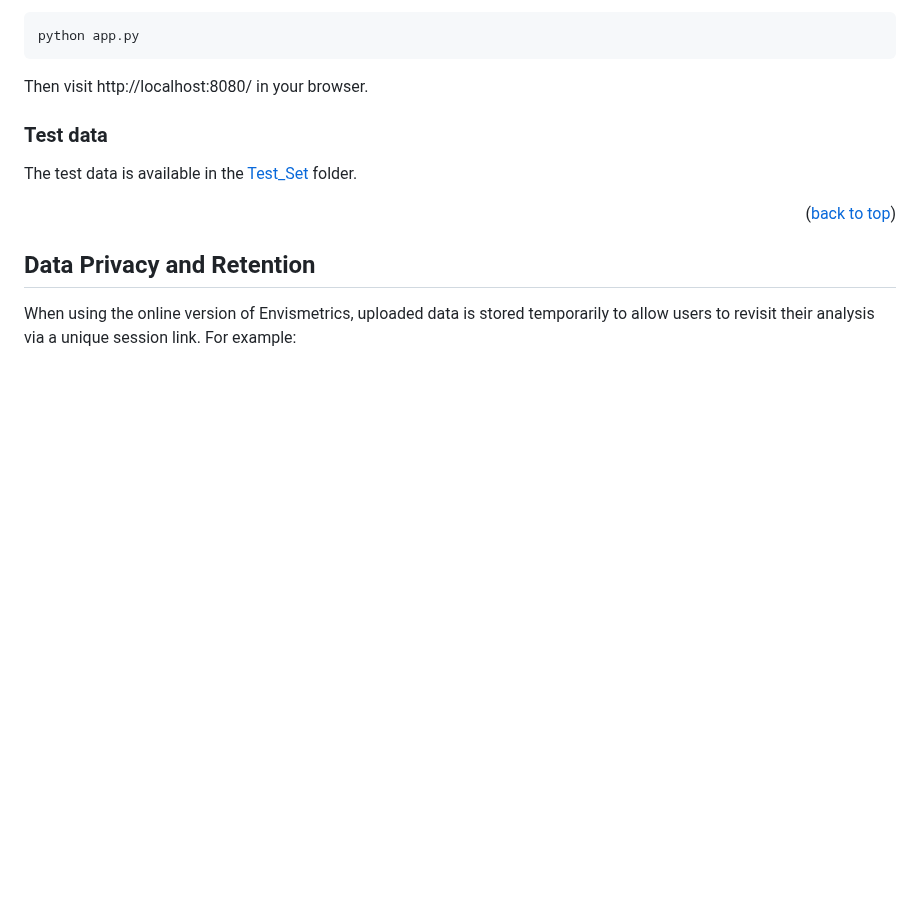
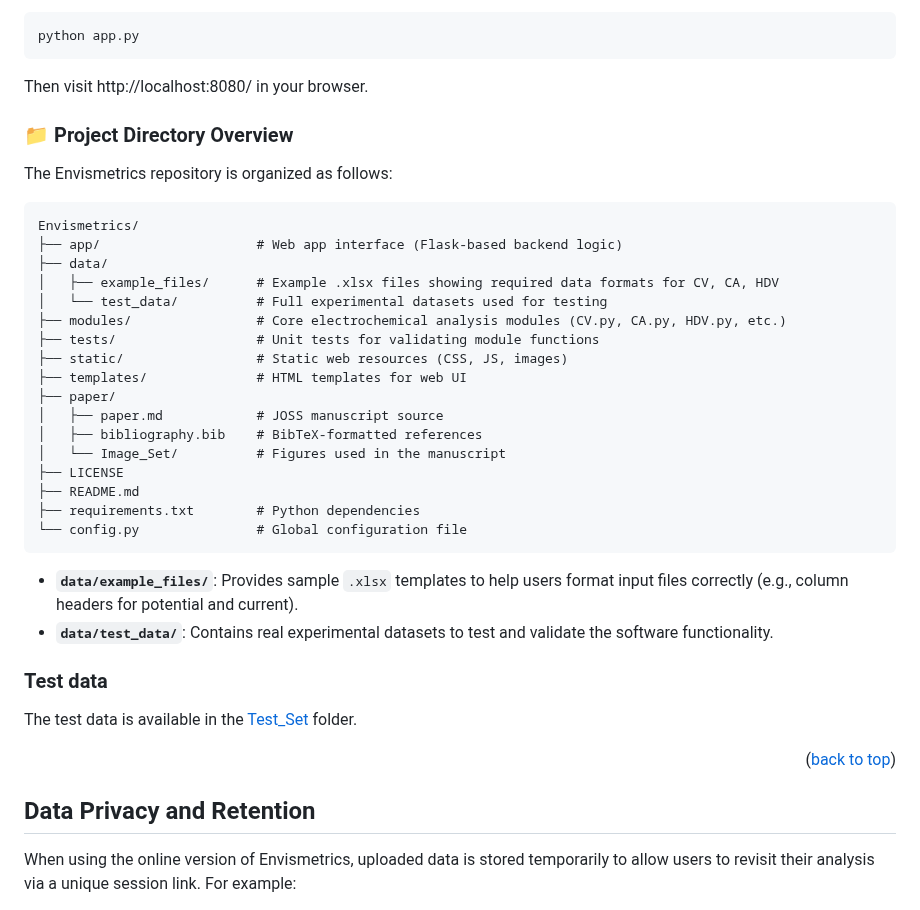
Before and after one commit to oliverrdz/Envismetrics, a Markdown page: readme.md, the part around the change. Drawn GitHub-style; blank space fills up the shorter version.

````diff
--- a/readme.md
+++ b/readme.md
@@ -107,6 +107,34 @@ python app.py
 ```
 
 Then visit http://localhost:8080/ in your browser.
+
+### 📁 Project Directory Overview
+
+The Envismetrics repository is organized as follows:
+
+```plaintext
+Envismetrics/
+├── app/                    # Web app interface (Flask-based backend logic)
+├── data/
+│   ├── example_files/      # Example .xlsx files showing required data formats for CV, CA, HDV
+│   └── test_data/          # Full experimental datasets used for testing
+├── modules/                # Core electrochemical analysis modules (CV.py, CA.py, HDV.py, etc.)
+├── tests/                  # Unit tests for validating module functions
+├── static/                 # Static web resources (CSS, JS, images)
+├── templates/              # HTML templates for web UI
+├── paper/
+│   ├── paper.md            # JOSS manuscript source
+│   ├── bibliography.bib    # BibTeX-formatted references
+│   └── Image_Set/          # Figures used in the manuscript
+├── LICENSE
+├── README.md
+├── requirements.txt        # Python dependencies
+└── config.py               # Global configuration file
+```
+
+- **`data/example_files/`**: Provides sample `.xlsx` templates to help users format input files correctly (e.g., column headers for potential and current).
+- **`data/test_data/`**: Contains real experimental datasets to test and validate the software functionality.
+
 
 ### Test data
 
````
